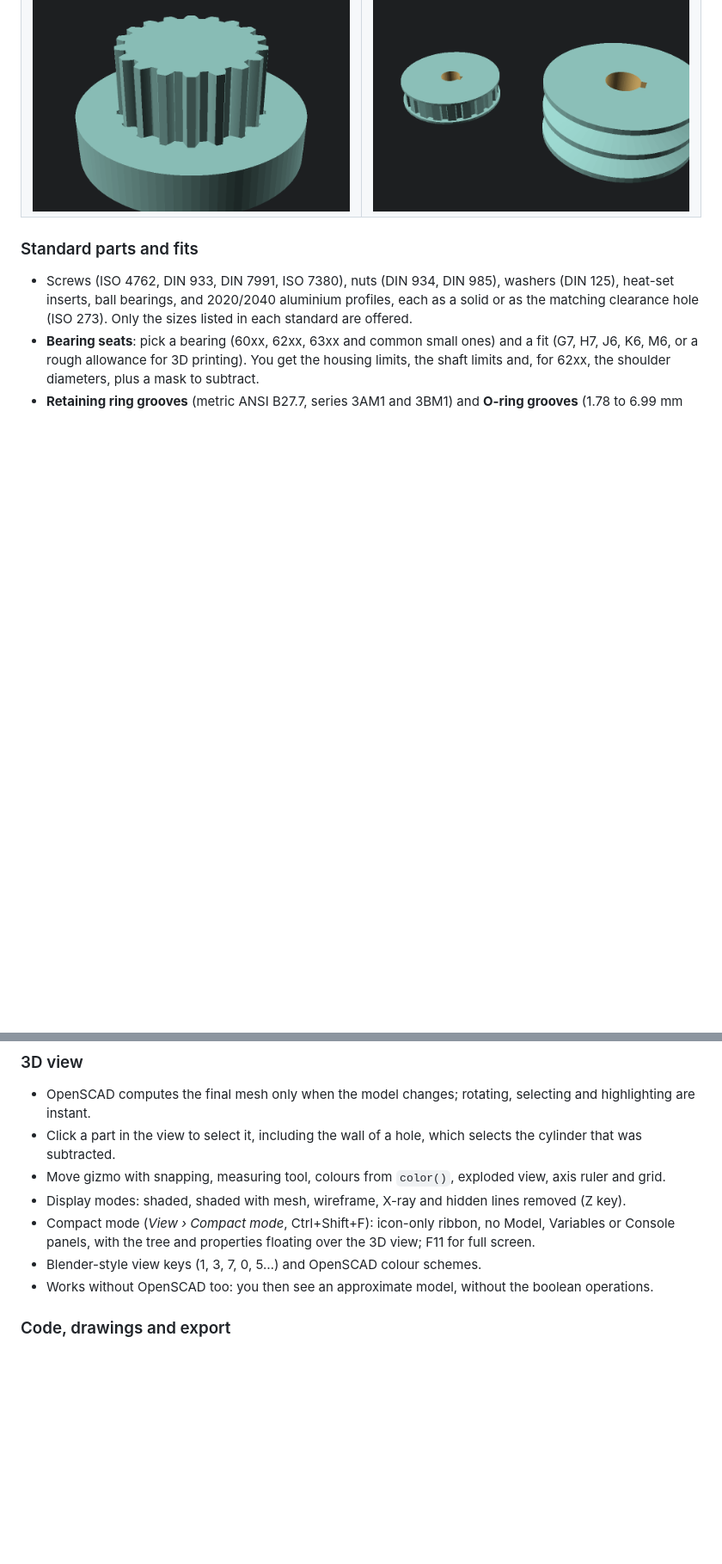
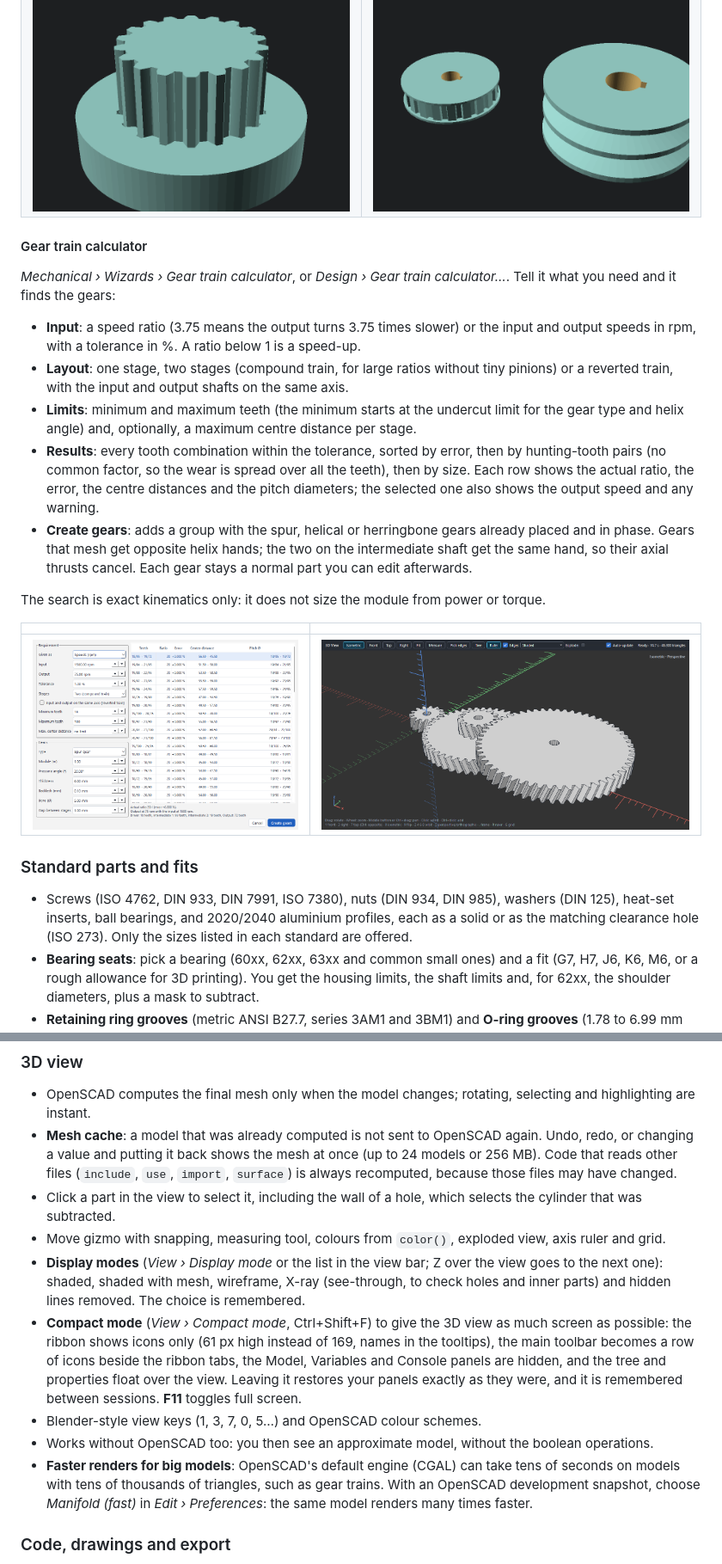
Before and after one commit to luisxbrito/OPENSCAD-GUIEXP2026, a Markdown page: README.md, 2 parts joined by grey strips. Shown at 86% size. GitHub-like rendering; pictures changed too: docs/images/gear_train.png (added), docs/images/gear_train_calculator.png (added); blank space fills up the shorter version.

Commit message:
README: calculadora de transmisiones, caché de mallas, modos de visualización y modo compacto
Con capturas de la calculadora y de un tren helicoidal de dos etapas, y el
consejo del motor Manifold para modelos grandes. En inglés, «Dato» pasa a
«Given as» para no repetir «Input».

Co-Authored-By: Claude Opus 5.5 <noreply@anthropic.com>

```diff
--- a/README.md
+++ b/README.md
@@ -71,6 +71,30 @@ All by module (metric). The panel shows the calculated dimensions and warns abou
 |---|---|
 | ![Helical rack and gear](docs/images/gears_helical_rack.png) | ![Bevel gear pair](docs/images/gears_bevel_pair.png) |
 | ![Spline shaft in its hub](docs/images/spline_shaft_hub.png) | ![Timing and V-belt pulleys](docs/images/pulleys.png) |
+
+#### Gear train calculator
+*Mechanical › Wizards › Gear train calculator*, or *Design › Gear train calculator…*. Tell it what you
+need and it finds the gears:
+
+- **Input**: a speed ratio (3.75 means the output turns 3.75 times slower) or the input and output
+  speeds in rpm, with a tolerance in %. A ratio below 1 is a speed-up.
+- **Layout**: one stage, two stages (compound train, for large ratios without tiny pinions) or a
+  reverted train, with the input and output shafts on the same axis.
+- **Limits**: minimum and maximum teeth (the minimum starts at the undercut limit for the gear type and
+  helix angle) and, optionally, a maximum centre distance per stage.
+- **Results**: every tooth combination within the tolerance, sorted by error, then by hunting-tooth
+  pairs (no common factor, so the wear is spread over all the teeth), then by size. Each row shows the
+  actual ratio, the error, the centre distances and the pitch diameters; the selected one also shows
+  the output speed and any warning.
+- **Create gears**: adds a group with the spur, helical or herringbone gears already placed and in
+  phase. Gears that mesh get opposite helix hands; the two on the intermediate shaft get the same hand,
+  so their axial thrusts cancel. Each gear stays a normal part you can edit afterwards.
+
+The search is exact kinematics only: it does not size the module from power or torque.
+
+| | |
+|---|---|
+| ![Gear train calculator: 1500 to 75 rpm in two stages](docs/images/gear_train_calculator.png) | ![A two-stage helical train created by the calculator](docs/images/gear_train.png) |
 
 ### Standard parts and fits
 - Screws (ISO 4762, DIN 933, DIN 7991, ISO 7380), nuts (DIN 934, DIN 985), washers (DIN 125),
@@ -96,14 +120,26 @@ Masks are subtracted from the selected part in one step.
 ### 3D view
 - OpenSCAD computes the final mesh only when the model changes; rotating, selecting and highlighting
   are instant.
+- **Mesh cache**: a model that was already computed is not sent to OpenSCAD again. Undo, redo, or
+  changing a value and putting it back shows the mesh at once (up to 24 models or 256 MB). Code that
+  reads other files (`include`, `use`, `import`, `surface`) is always recomputed, because those files
+  may have changed.
 - Click a part in the view to select it, including the wall of a hole, which selects the cylinder
   that was subtracted.
 - Move gizmo with snapping, measuring tool, colours from `color()`, exploded view, axis ruler and grid.
-- Display modes: shaded, shaded with mesh, wireframe, X-ray and hidden lines removed (Z key).
-- Compact mode (*View › Compact mode*, Ctrl+Shift+F): icon-only ribbon, no Model, Variables or Console
-  panels, with the tree and properties floating over the 3D view; F11 for full screen.
+- **Display modes** (*View › Display mode* or the list in the view bar; Z over the view goes to the next
+  one): shaded, shaded with mesh, wireframe, X-ray (see-through, to check holes and inner parts) and
+  hidden lines removed. The choice is remembered.
+- **Compact mode** (*View › Compact mode*, Ctrl+Shift+F) to give the 3D view as much screen as
+  possible: the ribbon shows icons only (61 px high instead of 169, names in the tooltips), the main
+  toolbar becomes a row of icons beside the ribbon tabs, the Model, Variables and Console panels are
+  hidden, and the tree and properties float over the view. Leaving it restores your panels exactly as
+  they were, and it is remembered between sessions. **F11** toggles full screen.
 - Blender-style view keys (1, 3, 7, 0, 5…) and OpenSCAD colour schemes.
 - Works without OpenSCAD too: you then see an approximate model, without the boolean operations.
+- **Faster renders for big models**: OpenSCAD's default engine (CGAL) can take tens of seconds on
+  models with tens of thousands of triangles, such as gear trains. With an OpenSCAD development
+  snapshot, choose *Manifold (fast)* in *Edit › Preferences*: the same model renders many times faster.
 
 ### Code, drawings and export
 - Code editor in sync with the tree: click a line to select the part, edit by hand and apply with
```
Also changed, not shown: other parts of README.md (+2 -2 lines), 1 other file.
